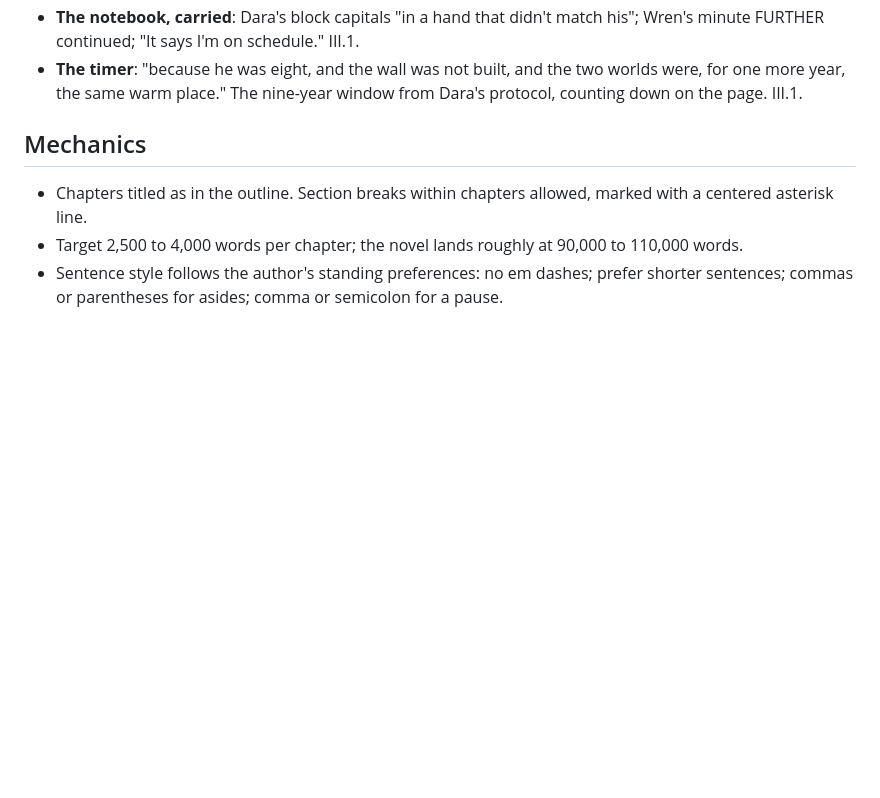
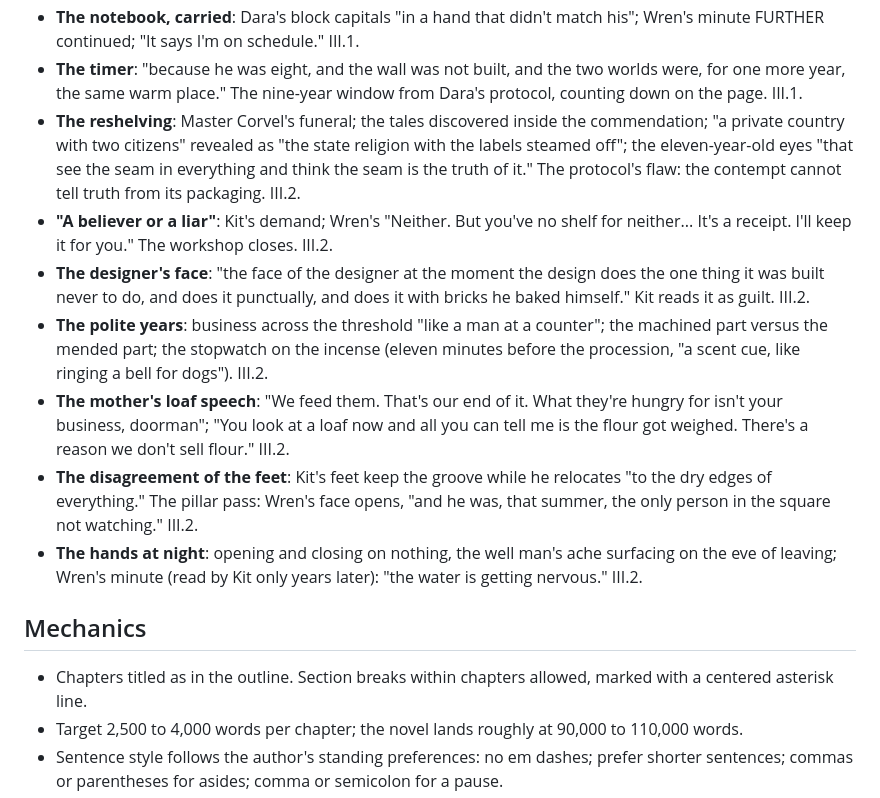
Before and after one commit to BruceEckel/TheWell, a Markdown page: planning/style.md, the part around the change. Drawn GitHub-style; blank space fills up the shorter version.

Commit message:
Act III chapter 2 draft: The Hardening; the tales reshelved as church; the workshop closes
Co-Authored-By: Claude Fable 5 <noreply@anthropic.com>

```diff
--- a/planning/style.md
+++ b/planning/style.md
@@ -176,6 +176,13 @@ Rules: motifs recur without comment; they are never explained; each recurrence i
 - **The second pillar, handed down**: "Old post"; watching for the face that opens ("once in a thousand, a face opens instead"); "somewhere to deliver the post." III.1.
 - **The notebook, carried**: Dara's block capitals "in a hand that didn't match his"; Wren's minute FURTHER continued; "It says I'm on schedule." III.1.
 - **The timer**: "because he was eight, and the wall was not built, and the two worlds were, for one more year, the same warm place." The nine-year window from Dara's protocol, counting down on the page. III.1.
+- **The reshelving**: Master Corvel's funeral; the tales discovered inside the commendation; "a private country with two citizens" revealed as "the state religion with the labels steamed off"; the eleven-year-old eyes "that see the seam in everything and think the seam is the truth of it." The protocol's flaw: the contempt cannot tell truth from its packaging. III.2.
+- **"A believer or a liar"**: Kit's demand; Wren's "Neither. But you've no shelf for neither... It's a receipt. I'll keep it for you." The workshop closes. III.2.
+- **The designer's face**: "the face of the designer at the moment the design does the one thing it was built never to do, and does it punctually, and does it with bricks he baked himself." Kit reads it as guilt. III.2.
+- **The polite years**: business across the threshold "like a man at a counter"; the machined part versus the mended part; the stopwatch on the incense (eleven minutes before the procession, "a scent cue, like ringing a bell for dogs"). III.2.
+- **The mother's loaf speech**: "We feed them. That's our end of it. What they're hungry for isn't your business, doorman"; "You look at a loaf now and all you can tell me is the flour got weighed. There's a reason we don't sell flour." III.2.
+- **The disagreement of the feet**: Kit's feet keep the groove while he relocates "to the dry edges of everything." The pillar pass: Wren's face opens, "and he was, that summer, the only person in the square not watching." III.2.
+- **The hands at night**: opening and closing on nothing, the well man's ache surfacing on the eve of leaving; Wren's minute (read by Kit only years later): "the water is getting nervous." III.2.
 
 ## Mechanics
 
```
Also changed, not shown: manuscript/act3-ch02-the-hardening.md (added, +59 -0 lines).
